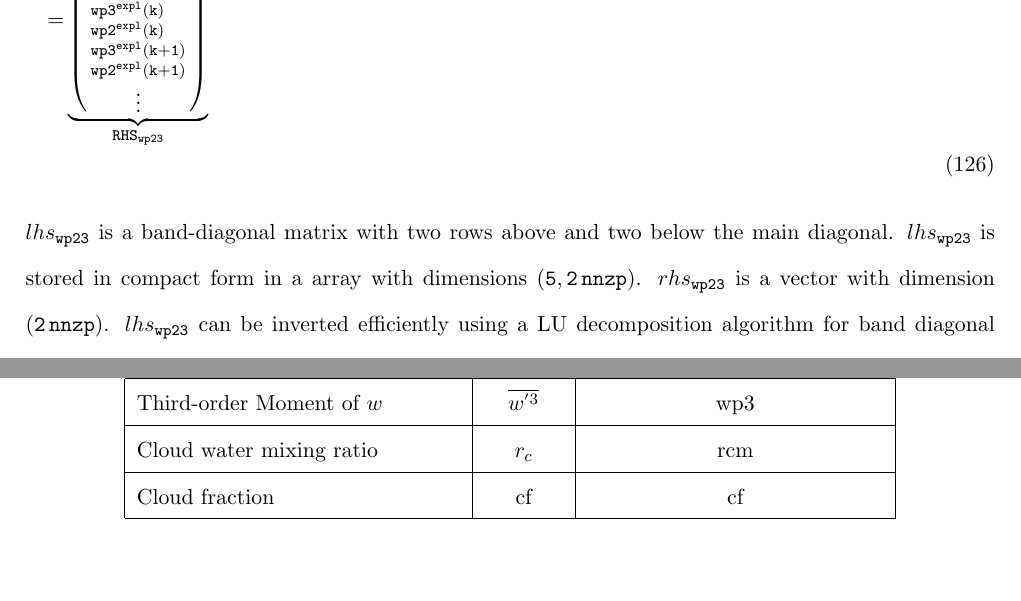
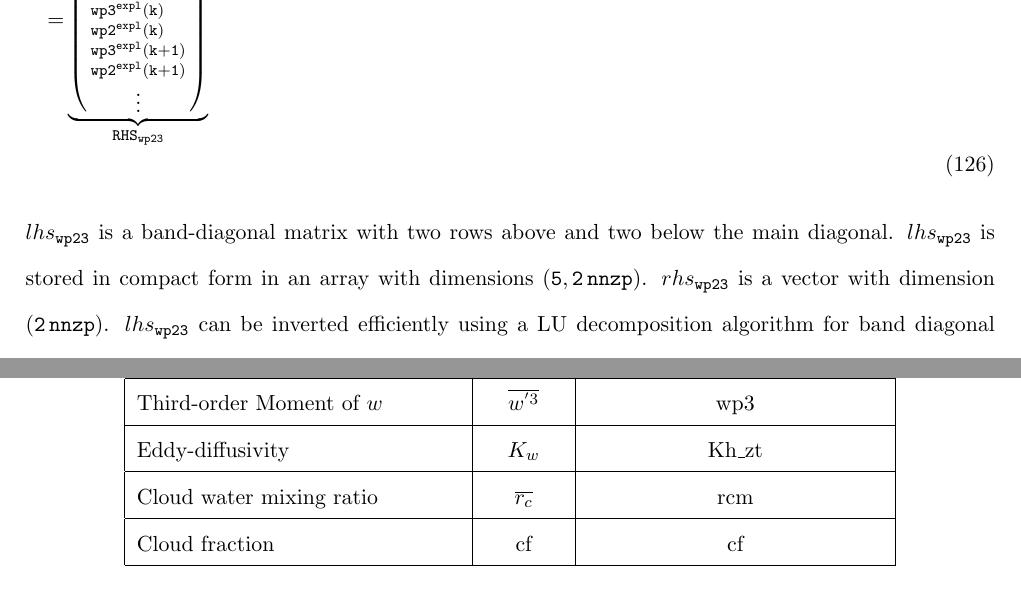
Before and after one commit to larson-group/clubb_release, a LaTeX document (doc/hoceqns.tex): two parts of pages 25 and 39 of 40, joined at a grey line, cut so that both start at the same text, the shorter picture padded with empty space. Compiled offline with LaTeX, dvips and Ghostscript.

Commit message:
I added Kh_zt to the list of variables that must be saved from timestep to timestep by the host model.
git-svn-id: file:///usr/local/src/svnroot/clubb_repos/trunk@3354 f1ce5500-ea2b-45e0-a110-28dffb978352

Former-commit-id: da442a33202ac1fac2942ab9c6fedc50f9deb8b2

```diff
--- a/doc/hoceqns.tex
+++ b/doc/hoceqns.tex
@@ -1537,7 +1537,7 @@ and $\overline{w'r'_t}$ and can therefore be rewritten in matrix form:
 The matrix $lhs$ is obtained by vertical discretization of the LHSs,
 and the vector $rhs$ by discretization of the RHSs. $lhs$ is band-diagonal
 with two rows above and two below the main diagonal. $lhs$ is stored
-in compact form in a array with dimensions $\mathtt{(5, 2\,nnzp)}$.
+in compact form in an array with dimensions $\mathtt{(5, 2\,nnzp)}$.
 $rhs$ is a vector with dimension $\mathtt{(2\,nnzp)}$.
 $lhs$ can be inverted efficiently using an LU decomposition algorithm for
 band diagonal matrices.
@@ -2409,7 +2409,7 @@ form:
 \end{equation}
 %
 $lhs_{\mathtt{wp23}}$ is a band-diagonal matrix with two rows above and two below
-the main diagonal. $lhs_{\mathtt{wp23}}$ is stored in compact form in a array
+the main diagonal. $lhs_{\mathtt{wp23}}$ is stored in compact form in an array
 with dimensions $\mathtt{(5,2\,nnzp)}$. $rhs_{\mathtt{wp23}}$ is a vector
 with dimension $\mathtt{(2\,nnzp)}$. $lhs_{\mathtt{wp23}}$ can be inverted
 efficiently using a LU decomposition algorithm for band diagonal matrices.
@@ -3561,7 +3561,8 @@ Width of the individual $w$ plumes&$\tilde{\sigma}^2_w$&sigma\_sqd\_w\\\hline
 \multicolumn{3}{|c|}{On the thermodynamic (or half) levels}\\\hline
 Description&Variable&Variable name in CLUBB code\\\hline
 Third-order Moment of $w$&$\overline{w^{'3}}$&wp3\\\hline
-Cloud water mixing ratio&$r_c$&rcm\\\hline
+Eddy-diffusivity &$K_{w}$&Kh\_zt\\\hline
+Cloud water mixing ratio&$\overline{r_c}$&rcm\\\hline
 Cloud fraction&cf&cf\\\hline
 \end{tabular}
 \end{center}
```
Also changed, not shown: doc/hoceqns.pdf.
